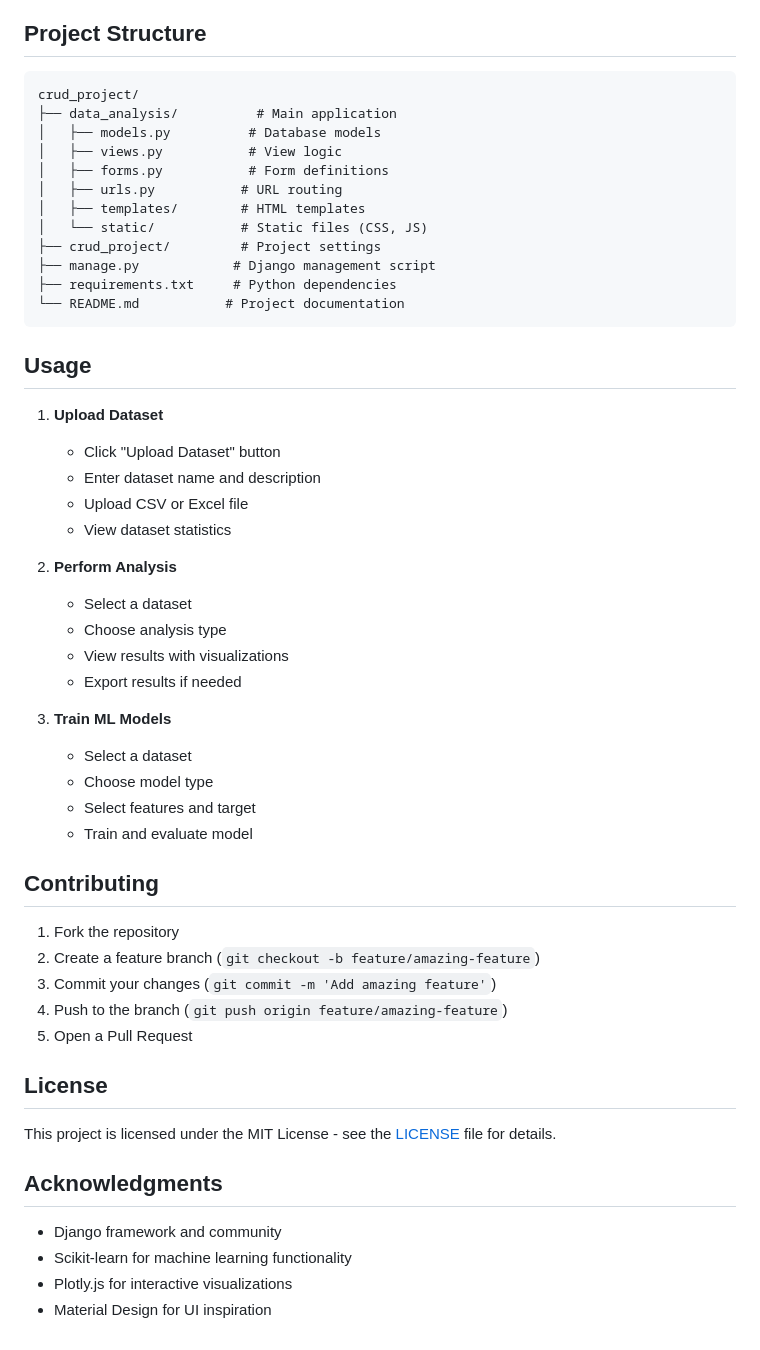
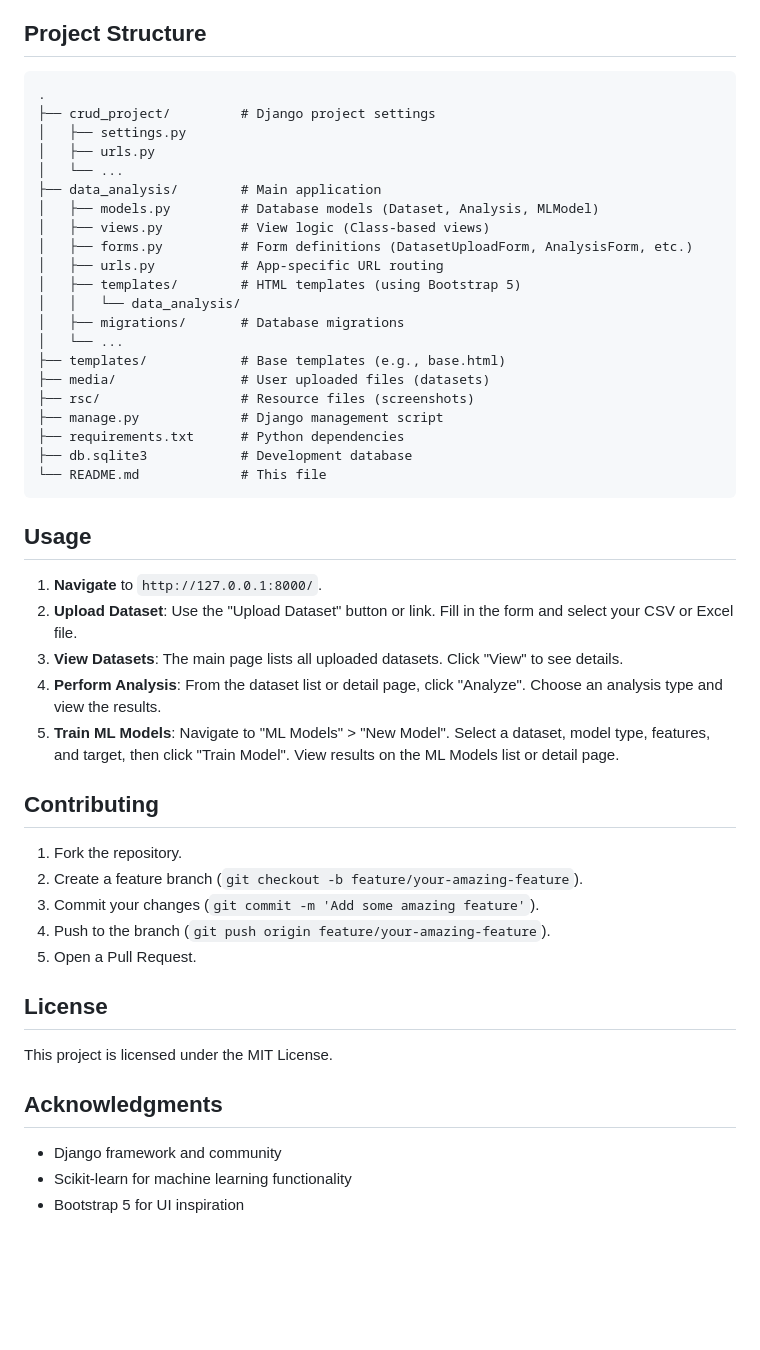
Before and after one commit to YavinOwens/DataSmart-POC, a Markdown page: README.md, the part around one of its changes. Rendered like a GitHub page; blank space fills up the shorter version.

Commit message:
Feat: Update UI styling with Bootstrap 5, fix bugs, add README screenshots

````diff
--- a/README.md
+++ b/README.md
@@ -74,55 +102,51 @@ The application will be available at `http://127.0.0.1:8000/`.
 ## Project Structure
 
 ```
-crud_project/
-├── data_analysis/          # Main application
-│   ├── models.py          # Database models
-│   ├── views.py           # View logic
-│   ├── forms.py           # Form definitions
-│   ├── urls.py           # URL routing
-│   ├── templates/        # HTML templates
-│   └── static/           # Static files (CSS, JS)
-├── crud_project/         # Project settings
-├── manage.py            # Django management script
-├── requirements.txt     # Python dependencies
-└── README.md           # Project documentation
+.
+├── crud_project/         # Django project settings
+│   ├── settings.py
+│   ├── urls.py
+│   └── ...
+├── data_analysis/        # Main application
+│   ├── models.py         # Database models (Dataset, Analysis, MLModel)
+│   ├── views.py          # View logic (Class-based views)
+│   ├── forms.py          # Form definitions (DatasetUploadForm, AnalysisForm, etc.)
+│   ├── urls.py           # App-specific URL routing
+│   ├── templates/        # HTML templates (using Bootstrap 5)
+│   │   └── data_analysis/
+│   ├── migrations/       # Database migrations
+│   └── ...
+├── templates/            # Base templates (e.g., base.html)
+├── media/                # User uploaded files (datasets)
+├── rsc/                  # Resource files (screenshots)
+├── manage.py             # Django management script
+├── requirements.txt      # Python dependencies
+├── db.sqlite3            # Development database
+└── README.md             # This file
 ```
 
 ## Usage
 
-1. **Upload Dataset**
-   - Click "Upload Dataset" button
-   - Enter dataset name and description
-   - Upload CSV or Excel file
-   - View dataset statistics
-
-2. **Perform Analysis**
-   - Select a dataset
-   - Choose analysis type
-   - View results with visualizations
-   - Export results if needed
-
-3. **Train ML Models**
-   - Select a dataset
-   - Choose model type
-   - Select features and target
-   - Train and evaluate model
+1.  **Navigate** to `http://127.0.0.1:8000/`.
+2.  **Upload Dataset**: Use the "Upload Dataset" button or link. Fill in the form and select your CSV or Excel file.
+3.  **View Datasets**: The main page lists all uploaded datasets. Click "View" to see details.
+4.  **Perform Analysis**: From the dataset list or detail page, click "Analyze". Choose an analysis type and view the results.
+5.  **Train ML Models**: Navigate to "ML Models" > "New Model". Select a dataset, model type, features, and target, then click "Train Model". View results on the ML Models list or detail page.
 
 ## Contributing
 
-1. Fork the repository
-2. Create a feature branch (`git checkout -b feature/amazing-feature`)
-3. Commit your changes (`git commit -m 'Add amazing feature'`)
-4. Push to the branch (`git push origin feature/amazing-feature`)
-5. Open a Pull Request
+1.  Fork the repository.
+2.  Create a feature branch (`git checkout -b feature/your-amazing-feature`).
+3.  Commit your changes (`git commit -m 'Add some amazing feature'`).
+4.  Push to the branch (`git push origin feature/your-amazing-feature`).
+5.  Open a Pull Request.
 
 ## License
 
-This project is licensed under the MIT License - see the [LICENSE](LICENSE) file for details.
+This project is licensed under the MIT License.
 
 ## Acknowledgments
 
 - Django framework and community
 - Scikit-learn for machine learning functionality
-- Plotly.js for interactive visualizations
-- Material Design for UI inspiration
+- Bootstrap 5 for UI inspiration
````
Also changed, not shown: other parts of README.md (+72 -44 lines), rsc/ML_Models.png (added), rsc/analyse.png (added), rsc/datasets.png (added), rsc/upload.png (added), 8 other files.
